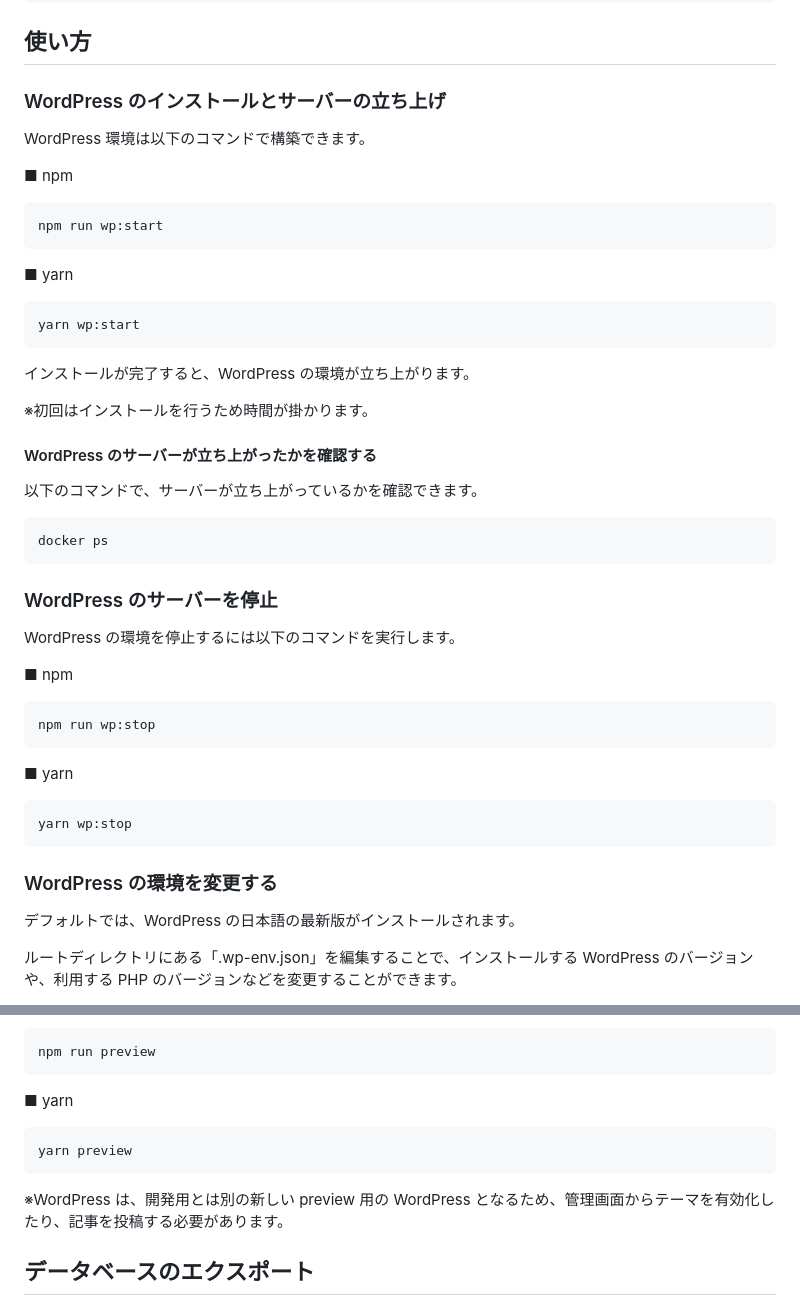
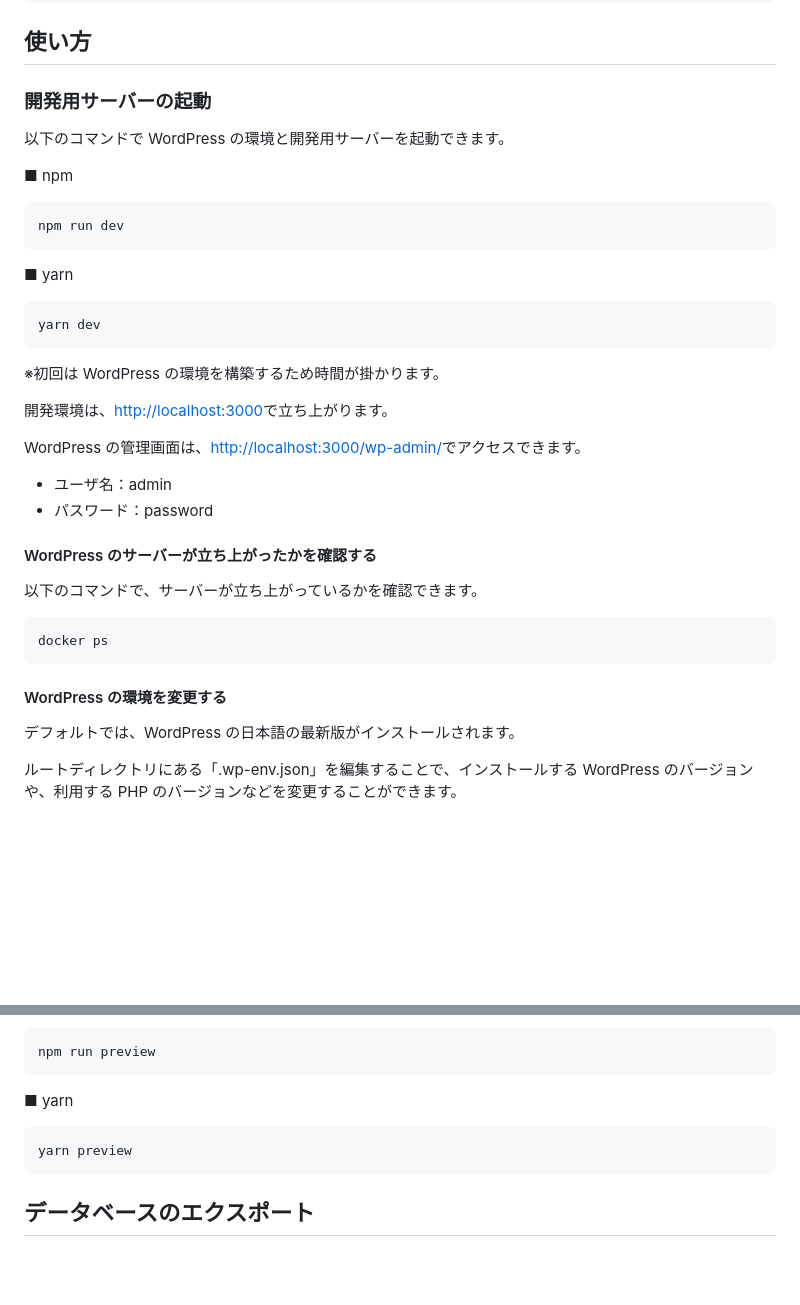
Before and after one commit to hilosiva/orelop-wp, a Markdown page: README.md, 2 parts joined by grey strips. Rendered like a GitHub page; blank space fills up the shorter version.

Commit message:
UPDATE: WordPressの構成変更

````diff
--- a/README.md
+++ b/README.md
@@ -32,25 +32,30 @@ yarn install
 
 ## 使い方
 
-### WordPress のインストールとサーバーの立ち上げ
+### 開発用サーバーの起動
 
-WordPress 環境は以下のコマンドで構築できます。
+以下のコマンドで WordPress の環境と開発用サーバーを起動できます。
 
 ■ npm
 
 ```
-npm run wp:start
+npm run dev
 ```
 
 ■ yarn
 
 ```
-yarn wp:start
+yarn dev
 ```
 
-インストールが完了すると、WordPress の環境が立ち上がります。
+※初回は WordPress の環境を構築するため時間が掛かります。
 
-※初回はインストールを行うため時間が掛かります。
+開発環境は、[http://localhost:3000](http://localhost:3000)で立ち上がります。
+
+WordPress の管理画面は、[http://localhost:3000/wp-admin/](http://localhost:3000/wp-admin/)でアクセスできます。
+
+- ユーザ名：admin
+- パスワード：password
 
 #### WordPress のサーバーが立ち上がったかを確認する
 
@@ -60,23 +65,7 @@ yarn wp:start
 docker ps
 ```
 
-### WordPress のサーバーを停止
-
-WordPress の環境を停止するには以下のコマンドを実行します。
-
-■ npm
-
-```
-npm run wp:stop
-```
-
-■ yarn
-
-```
-yarn wp:stop
-```
-
-### WordPress の環境を変更する
+#### WordPress の環境を変更する
 
 デフォルトでは、WordPress の日本語の最新版がインストールされます。
 
@@ -267,8 +247,6 @@ npm run preview
 yarn preview
 ```
 
-※WordPress は、開発用とは別の新しい preview 用の WordPress となるため、管理画面からテーマを有効化したり、記事を投稿する必要があります。
-
 ## データベースのエクスポート
 
 以下のコマンドを実行すると、「sql/」ディレクトリに「wpenv.sql」という SQL ファイルがエクスポートされます。
````
Also changed, not shown: other parts of README.md (+20 -29 lines).
